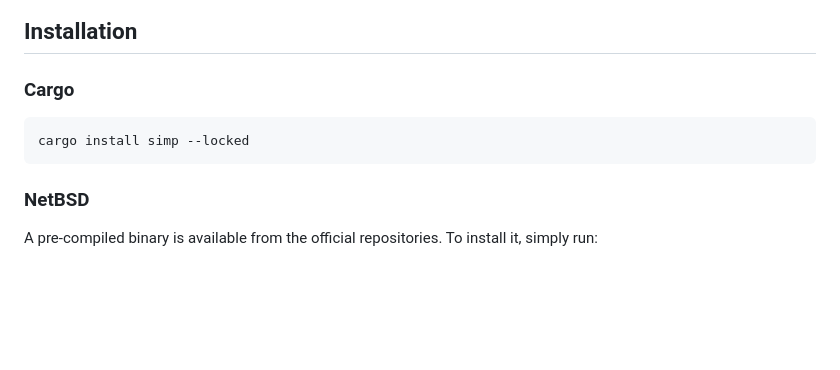
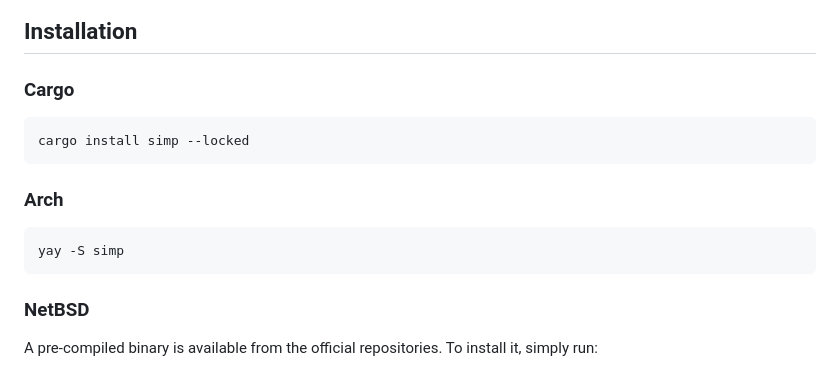
Before and after one commit to Kl4rry/simp, a Markdown page: README.md, the part around the change. GitHub-like rendering; blank space fills up the shorter version.

````diff
--- a/README.md
+++ b/README.md
@@ -103,6 +103,11 @@ The dav1d library is required to be installed to build with AVIF support.
 cargo install simp --locked
 ```
 
+### Arch
+```shell
+yay -S simp
+```
+
 ### NetBSD
 A pre-compiled binary is available from the official repositories. To install it, simply run:
 ```
````
